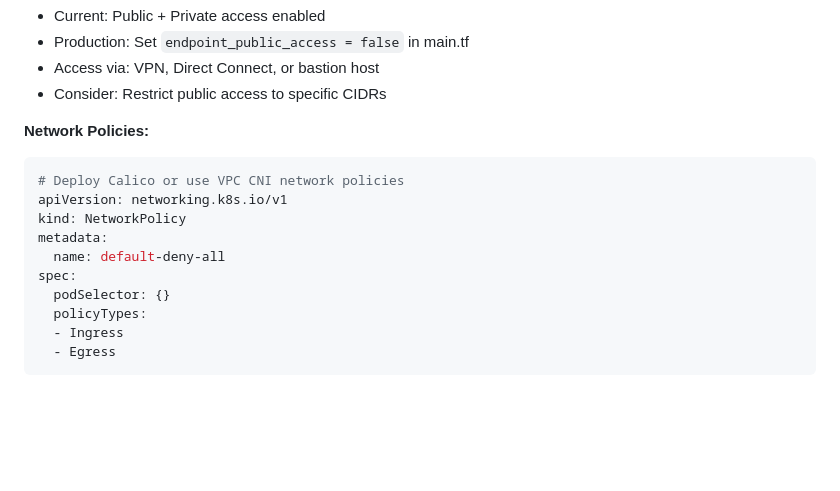
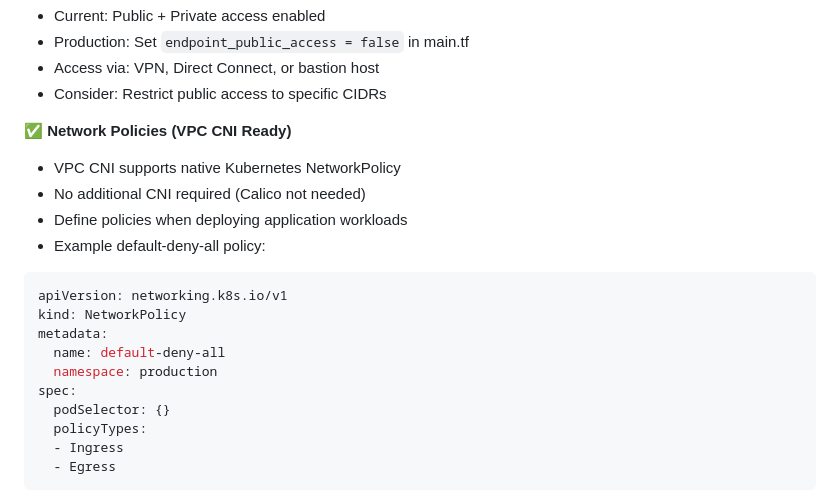
Before and after one commit to repolhomp3/enhanced-eks-gc, a Markdown page: CONSIDERATIONS.md, the part around the change. GitHub-like rendering; blank space fills up the shorter version.

Commit message:
docs: Update network policies section - VPC CNI ready
- Mark Network Policies as VPC CNI Ready
- VPC CNI supports native Kubernetes NetworkPolicy
- No additional CNI (Calico) required
- Policies defined per application workload
- Example policy provided for reference

````diff
--- a/CONSIDERATIONS.md
+++ b/CONSIDERATIONS.md
@@ -28,13 +28,17 @@ This document outlines additional considerations for production deployment beyon
 - Access via: VPN, Direct Connect, or bastion host
 - Consider: Restrict public access to specific CIDRs
 
-**Network Policies:**
+**✅ Network Policies (VPC CNI Ready)**
+- VPC CNI supports native Kubernetes NetworkPolicy
+- No additional CNI required (Calico not needed)
+- Define policies when deploying application workloads
+- Example default-deny-all policy:
 ```yaml
-# Deploy Calico or use VPC CNI network policies
 apiVersion: networking.k8s.io/v1
 kind: NetworkPolicy
 metadata:
   name: default-deny-all
+  namespace: production
 spec:
   podSelector: {}
   policyTypes:
````
